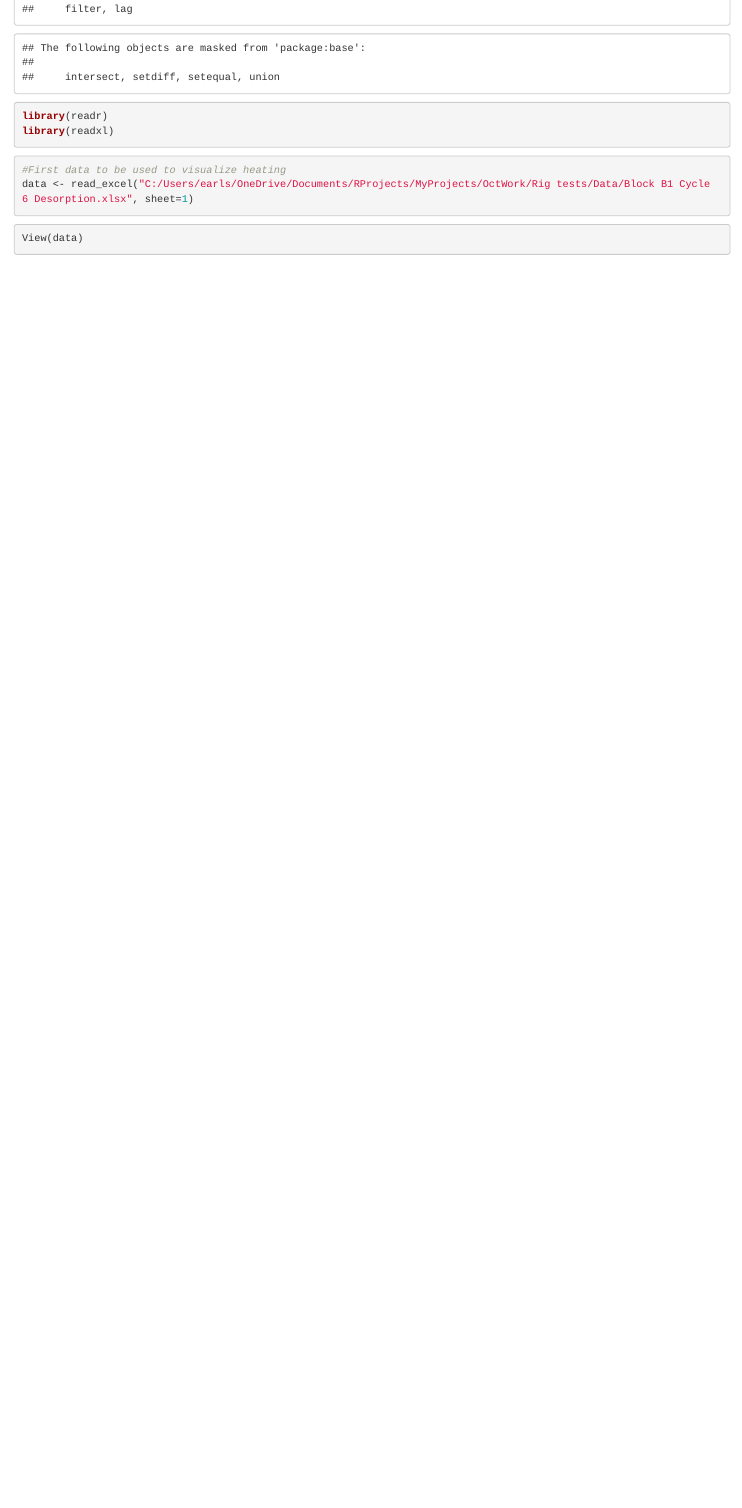
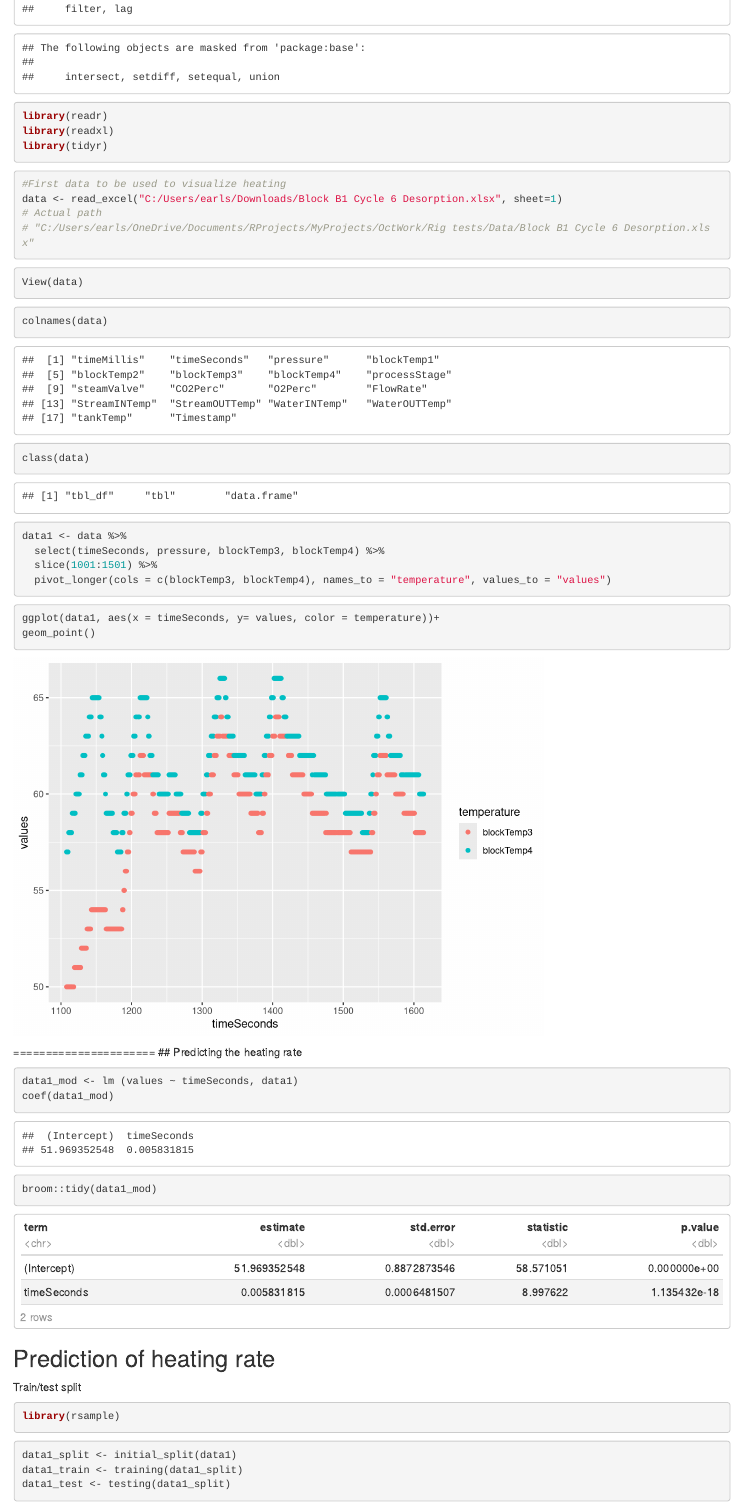
Before and after one commit to earlspencer66/RProjects, an R Markdown document (MyProjects/OctWork/Rig tests/Scripts/ml_with_purging.Rmd): the page in a window 1100 px wide, from 270 px down. Rendered offline with R 4.5, knitr and Pandoc, with nearby package versions; code that draws random numbers runs with fixed seeds of ours.

Commit message:
ML failed

````diff
--- a/MyProjects/OctWork/Rig tests/Scripts/ml_with_purging.Rmd
+++ b/MyProjects/OctWork/Rig tests/Scripts/ml_with_purging.Rmd
@@ -11,13 +11,55 @@ library(tidyr)
 library(dplyr)
 library(readr)
 library(readxl)
+library(tidyr)
 ```
 
 ```{r}
 #First data to be used to visualize heating
-data <- read_excel("C:/Users/earls/OneDrive/Documents/RProjects/MyProjects/OctWork/Rig tests/Data/Block B1 Cycle 6 Desorption.xlsx", sheet=1)
+data <- read_excel("C:/Users/earls/Downloads/Block B1 Cycle 6 Desorption.xlsx", sheet=1)
+# Actual path
+# "C:/Users/earls/OneDrive/Documents/RProjects/MyProjects/OctWork/Rig tests/Data/Block B1 Cycle 6 Desorption.xlsx"
 ```
 
 ```{r}
 View(data)
 ```
+
+```{r}
+colnames(data)
+```
+
+```{r}
+class(data)
+```
+```{r}
+data1 <- data %>%
+  select(timeSeconds, pressure, blockTemp3, blockTemp4) %>%
+  slice(1001:1501) %>%
+  pivot_longer(cols = c(blockTemp3, blockTemp4), names_to = "temperature", values_to = "values")
+```
+
+```{r}
+ggplot(data1, aes(x = timeSeconds, y= values, color = temperature))+
+geom_point()
+```
+
+======================
+## Predicting the heating rate
+```{r}
+data1_mod <- lm (values ~ timeSeconds, data1)
+coef(data1_mod)
+
+broom::tidy(data1_mod)
+```
+
+## Prediction of heating rate
+Train/test split
+```{r}
+library(rsample)
+```
+
+```{r}
+data1_split <- initial_split(data1)
+data1_train <- training(data1_split)
+data1_test <- testing(data1_split)
````
Also changed, not shown: MyProjects/Diet and Health/Amino acids/Data/Safe levels of protein intake.xlsx (added), MyProjects/OctWork/Rig tests/Scripts/ml_with_purging.Rmd (25 more changed lines).
